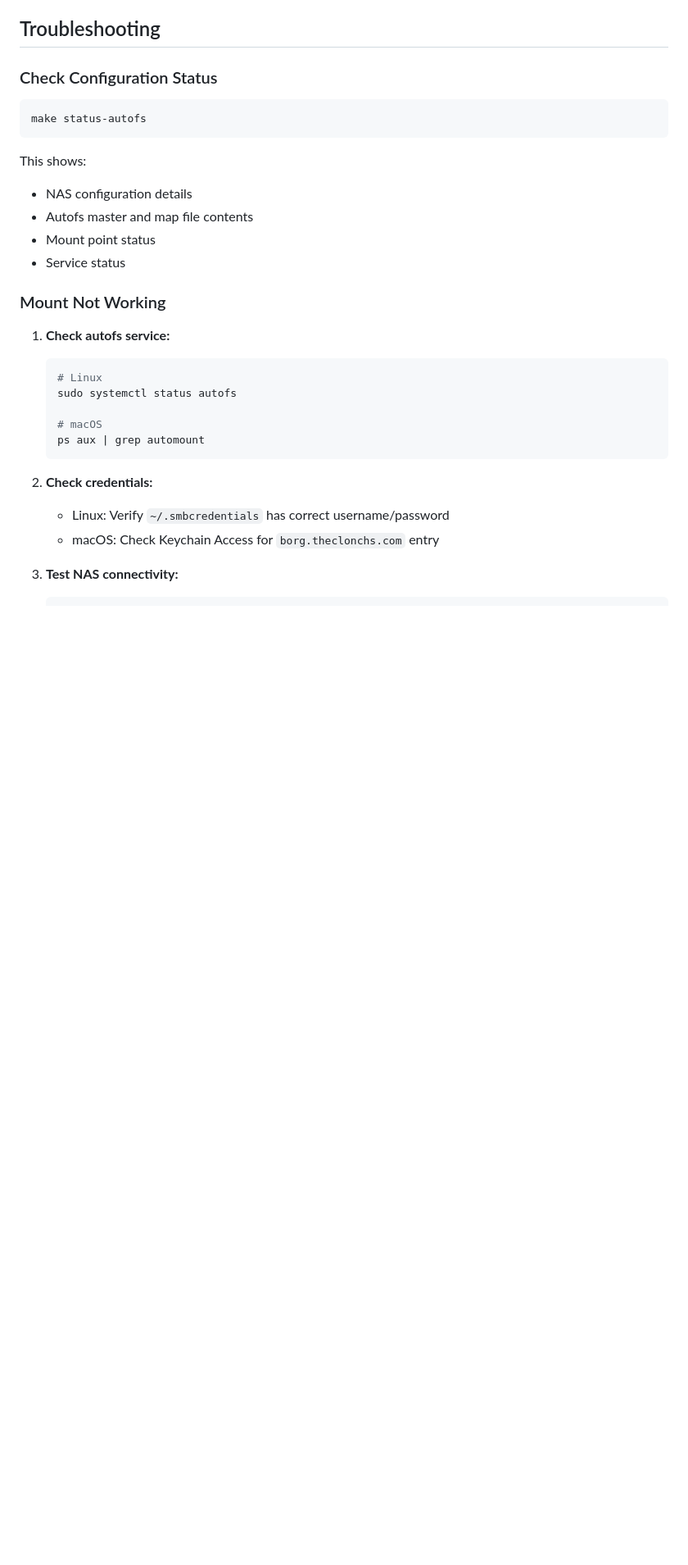
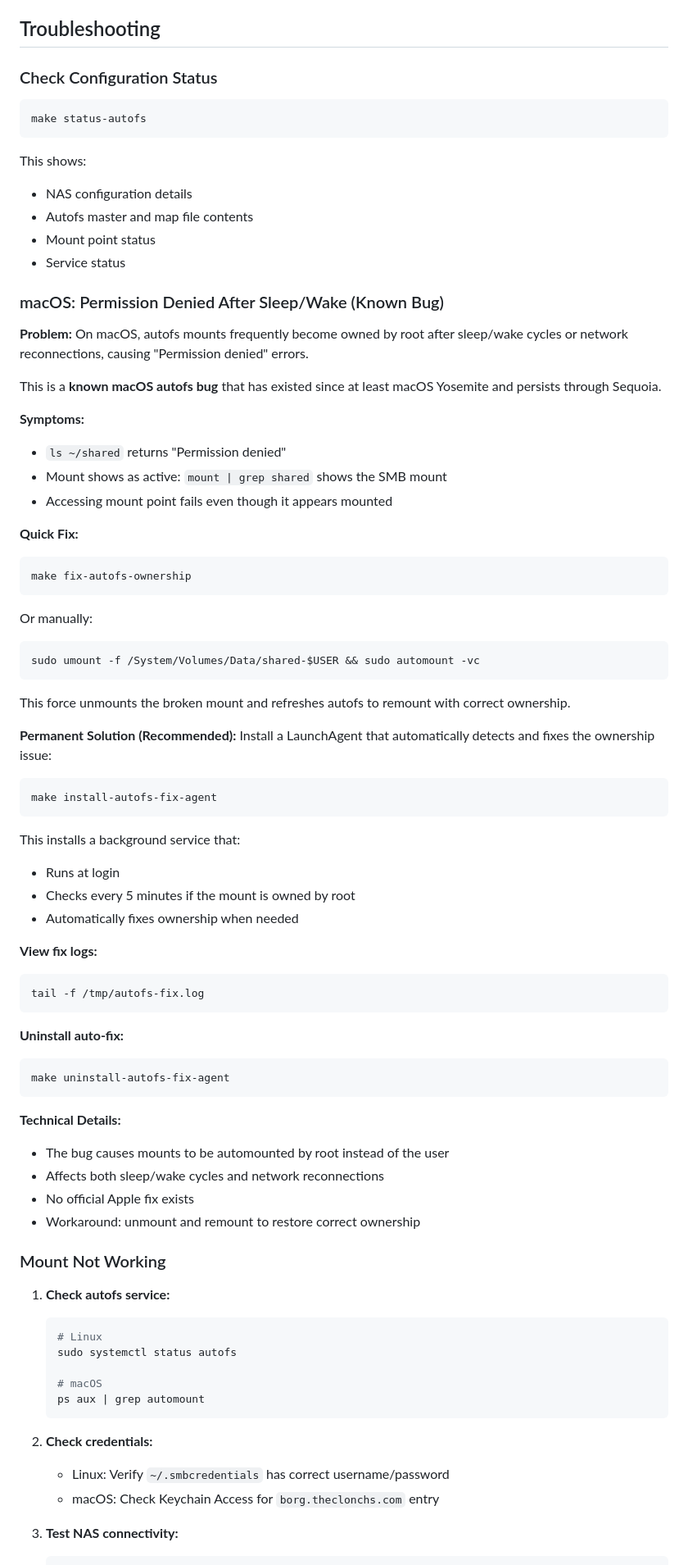
Before and after one commit to cacack/dotfiles, a Markdown page: docs/AUTOFS-NAS-SETUP.md, the part around one of its changes. Shown at 82% size. GitHub-like rendering; blank space fills up the shorter version.

Commit message:
docs: Document macOS autofs ownership bug and workarounds
Add comprehensive documentation for the known macOS autofs bug where
SMB mounts become owned by root after sleep/wake or network reconnections.

Documentation includes:
- Bug description and symptoms
- Quick manual fix (sudo umount + automount)
- Permanent solution via LaunchAgent
- Technical details and history (Yosemite through Sequoia)
- Updated make targets table

This provides users with immediate solutions and preventive measures for
the long-standing macOS autofs ownership issue.

🤖 Generated with [Claude Code](https://claude.com/claude-code)

Co-Authored-By: Claude <noreply@anthropic.com>

````diff
--- a/docs/AUTOFS-NAS-SETUP.md
+++ b/docs/AUTOFS-NAS-SETUP.md
@@ -132,6 +136,57 @@ This shows:
 - Autofs master and map file contents
 - Mount point status
 - Service status
+
+### macOS: Permission Denied After Sleep/Wake (Known Bug)
+
+**Problem:** On macOS, autofs mounts frequently become owned by root after sleep/wake cycles or network reconnections, causing "Permission denied" errors.
+
+This is a **known macOS autofs bug** that has existed since at least macOS Yosemite and persists through Sequoia.
+
+**Symptoms:**
+- `ls ~/shared` returns "Permission denied"
+- Mount shows as active: `mount | grep shared` shows the SMB mount
+- Accessing mount point fails even though it appears mounted
+
+**Quick Fix:**
+```bash
+make fix-autofs-ownership
+```
+
+Or manually:
+```bash
+sudo umount -f /System/Volumes/Data/shared-$USER && sudo automount -vc
+```
+
+This force unmounts the broken mount and refreshes autofs to remount with correct ownership.
+
+**Permanent Solution (Recommended):**
+Install a LaunchAgent that automatically detects and fixes the ownership issue:
+
+```bash
+make install-autofs-fix-agent
+```
+
+This installs a background service that:
+- Runs at login
+- Checks every 5 minutes if the mount is owned by root
+- Automatically fixes ownership when needed
+
+**View fix logs:**
+```bash
+tail -f /tmp/autofs-fix.log
+```
+
+**Uninstall auto-fix:**
+```bash
+make uninstall-autofs-fix-agent
+```
+
+**Technical Details:**
+- The bug causes mounts to be automounted by root instead of the user
+- Affects both sleep/wake cycles and network reconnections
+- No official Apple fix exists
+- Workaround: unmount and remount to restore correct ownership
 
 ### Mount Not Working
 
````
Also changed, not shown: other parts of docs/AUTOFS-NAS-SETUP.md (+4 -0 lines).
